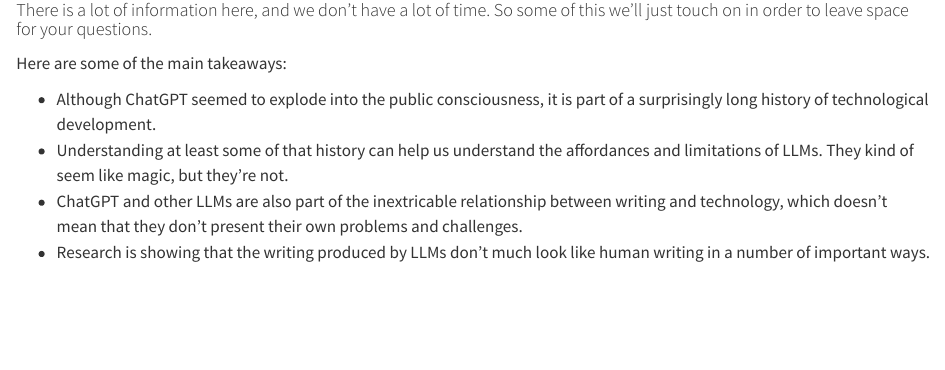
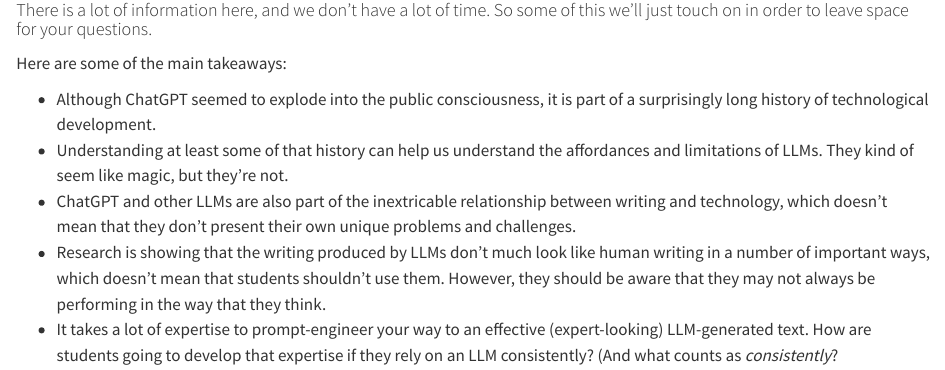
Before and after one commit to browndw/presentations, a Quarto document (2024_reorientation-outline.qmd): the page in a window 1100 px wide, from 140 px down. Rendered offline with R 4.5, knitr and Pandoc in place of Quarto, with nearby package versions.

Commit message:
added outline

```diff
--- a/2024_reorientation-outline.qmd
+++ b/2024_reorientation-outline.qmd
@@ -11,5 +11,6 @@
 
 * Although ChatGPT seemed to explode into the public consciousness, it is part of a surprisingly long history of technological development.
 * Understanding at least some of that history can help us understand the affordances and limitations of LLMs. They kind of seem like magic, but they're not.
-* ChatGPT and other LLMs are also part of the inextricable relationship between writing and technology, which doesn't mean that they don't present their own problems and challenges.
-* Research is showing that the writing produced by LLMs don't much look like human writing in a number of important ways.
+* ChatGPT and other LLMs are also part of the inextricable relationship between writing and technology, which doesn't mean that they don't present their own unique problems and challenges.
+* Research is showing that the writing produced by LLMs don't much look like human writing in a number of important ways, which doesn't mean that students shouldn't use them. However, they should be aware that they may not always be performing in the way that they think.
+* It takes a lot of expertise to prompt-engineer your way to an effective (expert-looking) LLM-generated text. How are students going to develop that expertise if they rely on an LLM consistently? (And what counts as *consistently*?
```
Also changed, not shown: 1 other file.
